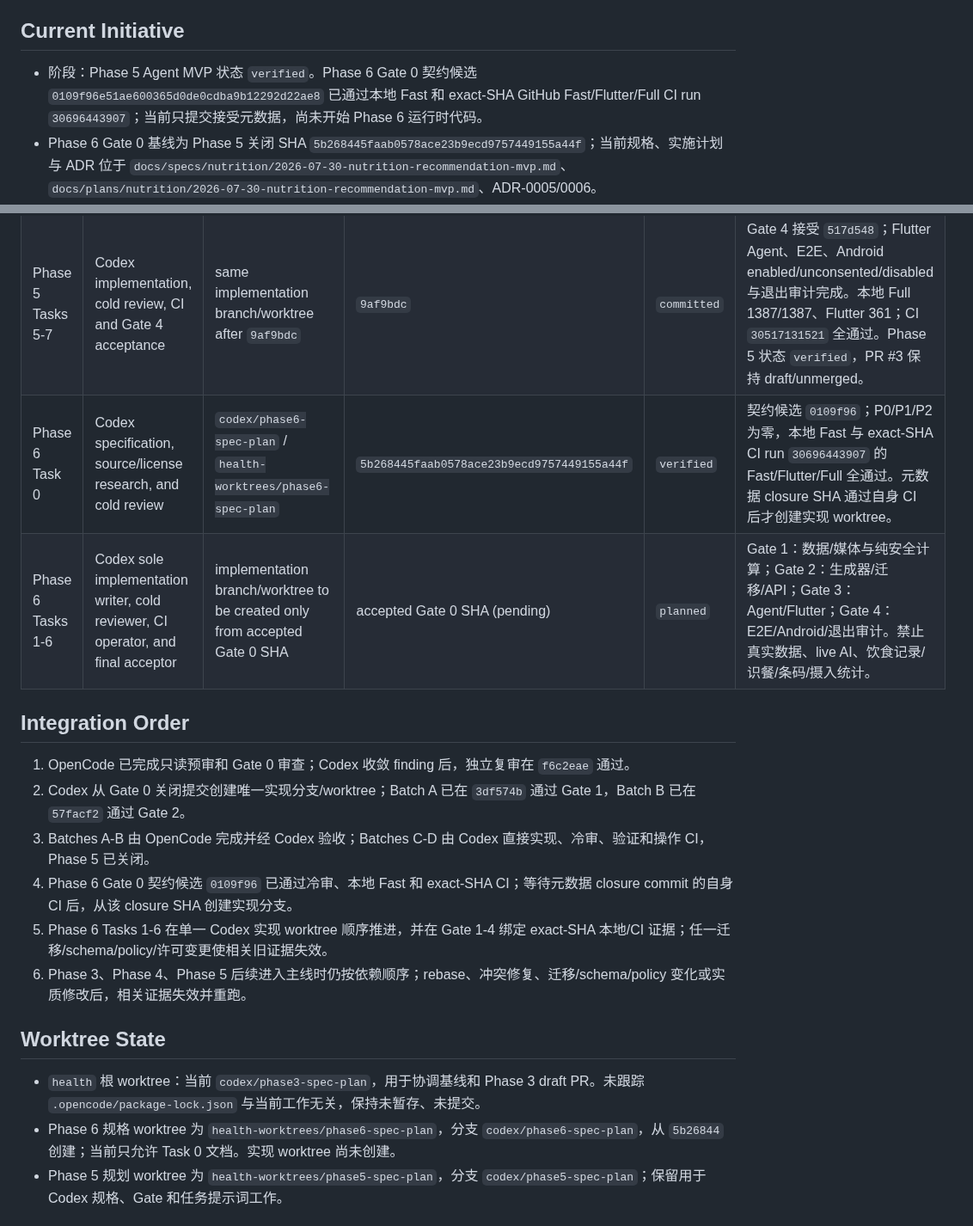
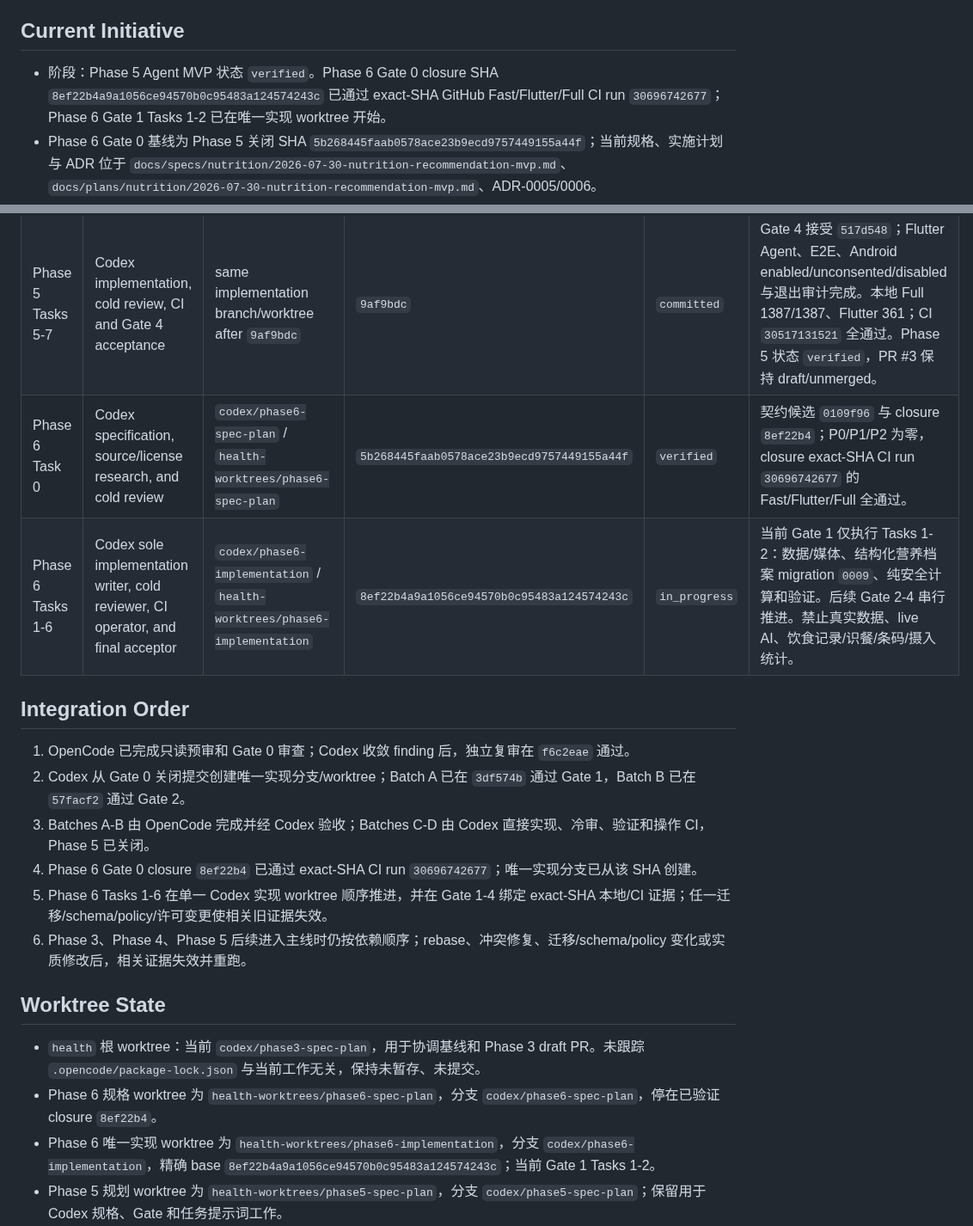
Before and after one commit to Lizz-666/health-agent, a Markdown page: docs/agent/ACTIVE_TASKS.md, 2 parts joined by grey strips. Shown at 86% size. Drawn GitHub-style.

Commit message:
docs(agent): start Phase 6 implementation

```diff
--- a/docs/agent/ACTIVE_TASKS.md
+++ b/docs/agent/ACTIVE_TASKS.md
@@ -5,7 +5,7 @@
 
 ## Current Initiative
 
-- 阶段：Phase 5 Agent MVP 状态 `verified`。Phase 6 Gate 0 契约候选 `0109f96e51ae600365d0de0cdba9b12292d22ae8` 已通过本地 Fast 和 exact-SHA GitHub Fast/Flutter/Full CI run `30696443907`；当前只提交接受元数据，尚未开始 Phase 6 运行时代码。
+- 阶段：Phase 5 Agent MVP 状态 `verified`。Phase 6 Gate 0 closure SHA `8ef22b4a9a1056ce94570b0c95483a124574243c` 已通过 exact-SHA GitHub Fast/Flutter/Full CI run `30696742677`；Phase 6 Gate 1 Tasks 1-2 已在唯一实现 worktree 开始。
 - Phase 6 Gate 0 基线为 Phase 5 关闭 SHA `5b268445faab0578ace23b9ecd9757449155a44f`；当前规格、实施计划与 ADR 位于 `docs/specs/nutrition/2026-07-30-nutrition-recommendation-mvp.md`、`docs/plans/nutrition/2026-07-30-nutrition-recommendation-mvp.md`、ADR-0005/0006。
 - Phase 6 采用 Codex 单写入者顺序模式。营养公式、BMI/受限范围、过敏硬排除、食物/图片许可、迁移、Agent 权限和最终 Android E2E 均由 Codex 实现并在 Gate 1-4 做冷启动 findings-first 复审；不把这些高风险契约委派给外部实现 Agent。
 - Phase 4 已通过 Codex 最终独立验收，状态 `verified`；PR #2 保持 draft、尚未合并，因此不记为 `merged`。
@@ -43,22 +43,23 @@
 | Phase 5 Tasks 2-3 | OpenCode primary implementation and CI; Codex Gate 2 review/fixes | same implementation branch/worktree | accepted Gate 1 SHA `3df574b` plus Batch B handoff metadata | `committed` | Gate 2 接受实现 `57facf2`；consent/audit/proposal persistence、migration、privacy gate、transaction-neutral domain operations 和 confirmed writes 已由 Codex 独立修复、复核、提交并通过 exact-SHA Fast/Flutter/Full CI。 |
 | Phase 5 Task 4 | Codex implementation and independent cold review | same implementation branch/worktree after Gate 2 coordinator handoff | Gate 2 coordinator handoff `cb9b4b1` | `committed` | Gate 3 接受 `9af9bdc`；本地 Full 1383/1383、PostgreSQL 20/20，exact-SHA CI Fast/Flutter/Full 全通过。 |
 | Phase 5 Tasks 5-7 | Codex implementation, cold review, CI and Gate 4 acceptance | same implementation branch/worktree after `9af9bdc` | `9af9bdc` | `committed` | Gate 4 接受 `517d548`；Flutter Agent、E2E、Android enabled/unconsented/disabled 与退出审计完成。本地 Full 1387/1387、Flutter 361；CI `30517131521` 全通过。Phase 5 状态 `verified`，PR #3 保持 draft/unmerged。 |
-| Phase 6 Task 0 | Codex specification, source/license research, and cold review | `codex/phase6-spec-plan` / `health-worktrees/phase6-spec-plan` | `5b268445faab0578ace23b9ecd9757449155a44f` | `verified` | 契约候选 `0109f96`；P0/P1/P2 为零，本地 Fast 与 exact-SHA CI run `30696443907` 的 Fast/Flutter/Full 全通过。元数据 closure SHA 通过自身 CI 后才创建实现 worktree。 |
-| Phase 6 Tasks 1-6 | Codex sole implementation writer, cold reviewer, CI operator, and final acceptor | implementation branch/worktree to be created only from accepted Gate 0 SHA | accepted Gate 0 SHA (pending) | `planned` | Gate 1：数据/媒体与纯安全计算；Gate 2：生成器/迁移/API；Gate 3：Agent/Flutter；Gate 4：E2E/Android/退出审计。禁止真实数据、live AI、饮食记录/识餐/条码/摄入统计。 |
+| Phase 6 Task 0 | Codex specification, source/license research, and cold review | `codex/phase6-spec-plan` / `health-worktrees/phase6-spec-plan` | `5b268445faab0578ace23b9ecd9757449155a44f` | `verified` | 契约候选 `0109f96` 与 closure `8ef22b4`；P0/P1/P2 为零，closure exact-SHA CI run `30696742677` 的 Fast/Flutter/Full 全通过。 |
+| Phase 6 Tasks 1-6 | Codex sole implementation writer, cold reviewer, CI operator, and final acceptor | `codex/phase6-implementation` / `health-worktrees/phase6-implementation` | `8ef22b4a9a1056ce94570b0c95483a124574243c` | `in_progress` | 当前 Gate 1 仅执行 Tasks 1-2：数据/媒体、结构化营养档案 migration `0009`、纯安全计算和验证。后续 Gate 2-4 串行推进。禁止真实数据、live AI、饮食记录/识餐/条码/摄入统计。 |
 
 ## Integration Order
 
 1. OpenCode 已完成只读预审和 Gate 0 审查；Codex 收敛 finding 后，独立复审在 `f6c2eae` 通过。
 2. Codex 从 Gate 0 关闭提交创建唯一实现分支/worktree；Batch A 已在 `3df574b` 通过 Gate 1，Batch B 已在 `57facf2` 通过 Gate 2。
 3. Batches A-B 由 OpenCode 完成并经 Codex 验收；Batches C-D 由 Codex 直接实现、冷审、验证和操作 CI，Phase 5 已关闭。
-4. Phase 6 Gate 0 契约候选 `0109f96` 已通过冷审、本地 Fast 和 exact-SHA CI；等待元数据 closure commit 的自身 CI 后，从该 closure SHA 创建实现分支。
+4. Phase 6 Gate 0 closure `8ef22b4` 已通过 exact-SHA CI run `30696742677`；唯一实现分支已从该 SHA 创建。
 5. Phase 6 Tasks 1-6 在单一 Codex 实现 worktree 顺序推进，并在 Gate 1-4 绑定 exact-SHA 本地/CI 证据；任一迁移/schema/policy/许可变更使相关旧证据失效。
 6. Phase 3、Phase 4、Phase 5 后续进入主线时仍按依赖顺序；rebase、冲突修复、迁移/schema/policy 变化或实质修改后，相关证据失效并重跑。
 
 ## Worktree State
 
 - `health` 根 worktree：当前 `codex/phase3-spec-plan`，用于协调基线和 Phase 3 draft PR。未跟踪 `.opencode/package-lock.json` 与当前工作无关，保持未暂存、未提交。
-- Phase 6 规格 worktree 为 `health-worktrees/phase6-spec-plan`，分支 `codex/phase6-spec-plan`，从 `5b26844` 创建；当前只允许 Task 0 文档。实现 worktree 尚未创建。
+- Phase 6 规格 worktree 为 `health-worktrees/phase6-spec-plan`，分支 `codex/phase6-spec-plan`，停在已验证 closure `8ef22b4`。
+- Phase 6 唯一实现 worktree 为 `health-worktrees/phase6-implementation`，分支 `codex/phase6-implementation`，精确 base `8ef22b4a9a1056ce94570b0c95483a124574243c`；当前 Gate 1 Tasks 1-2。
 - Phase 5 规划 worktree 为 `health-worktrees/phase5-spec-plan`，分支 `codex/phase5-spec-plan`；保留用于 Codex 规格、Gate 和任务提示词工作。
 - Phase 5 唯一实现 worktree 为 `health-worktrees/phase5-opencode-implementation`，分支 `codex/phase5-opencode-implementation`；实现停在 Gate 4 接受提交 `517d548`，仅剩本退出文档提交，PR #3 未合并。
 - Phase 4 OpenCode worktree 为 `health-worktrees/phase4-opencode-implementation`，停在原始交接 `2a409e8`；Codex 最终审查 worktree 为 `health-worktrees/phase4-codex-review`，分支 `codex/phase4-final-review`，停在 `e560552`。
```
Also changed, not shown: other parts of docs/agent/ACTIVE_TASKS.md (+1 -0 lines).
